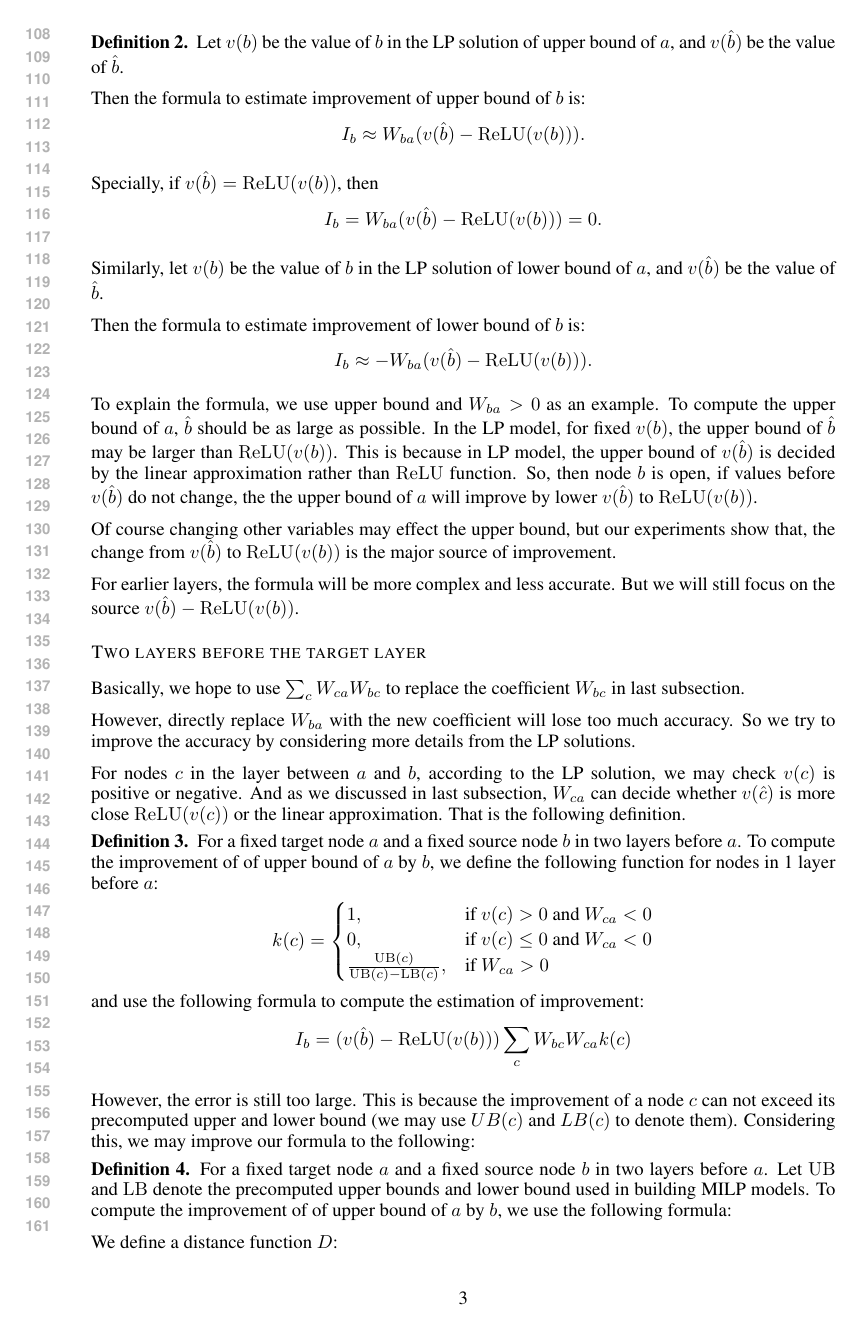
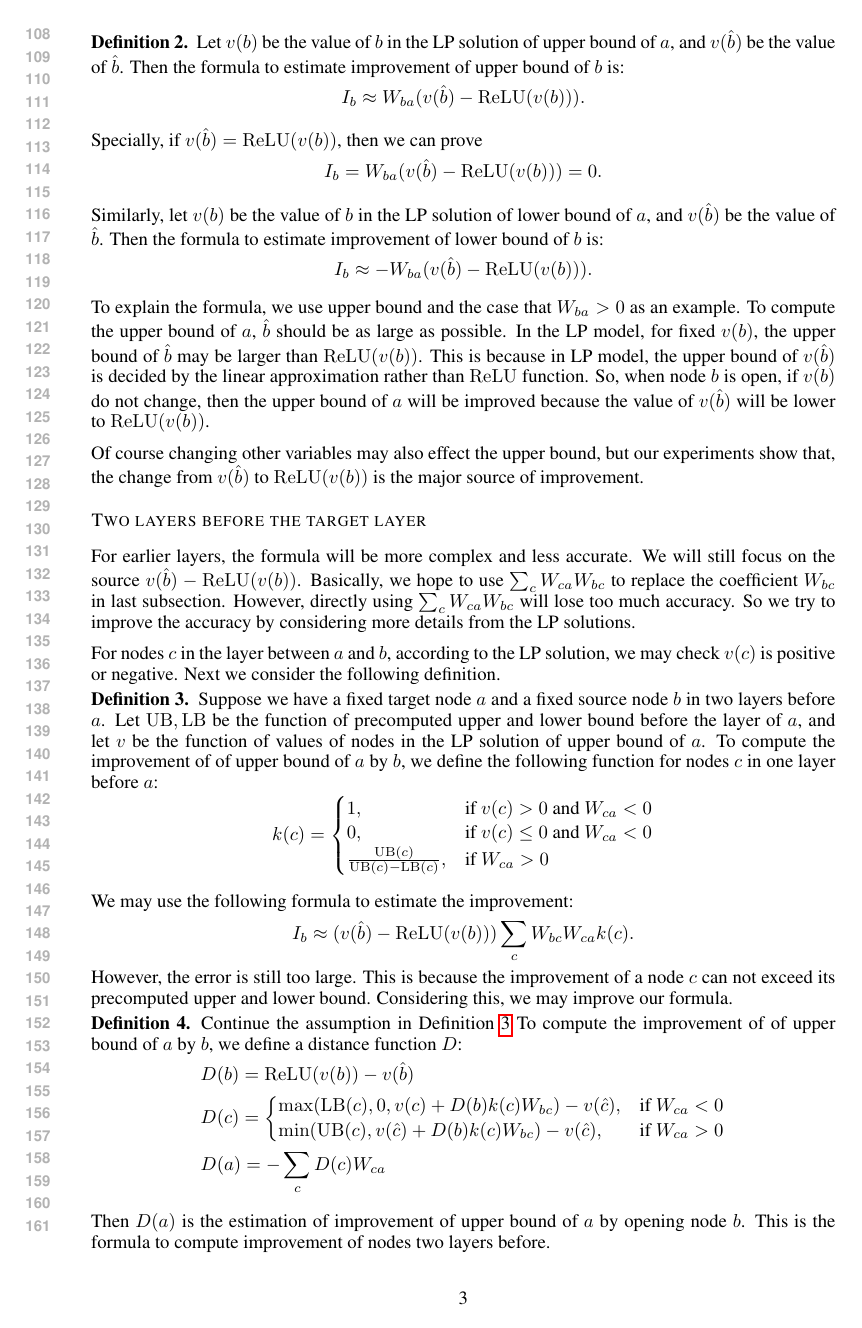
Before and after one commit to blaisegenest/vericompensate, a LaTeX paper (ICLR25/Paper_noProof_formula.tex, which reads ICLR25/formula.tex): page 3 of 4. Compiled offline with pdfLaTeX.

Commit message:
update the section of formula.tex

```diff
--- a/ICLR25/formula.tex
+++ b/ICLR25/formula.tex
@@ -44,36 +41,33 @@ Suppose $b$ is a node one layer before $a$. To compute $I_b$, we need to run $M^
 		I_b \approx W_{ba}(v(\hat{b})-\ReLU(v(b))).
 	\end{align*}
 
-	Specially, if $v(\hat{b})=\ReLU(v(b))$, then \begin{align*}
+	Specially, if $v(\hat{b})=\ReLU(v(b))$, then we can prove \begin{align*}
 		I_b = W_{ba}(v(\hat{b})-\ReLU(v(b))) = 0.
 	\end{align*}
 
 
-	Similarly, let $v(b)$ be the value of $b$ in the LP solution of lower bound of $a$, and $v(\hat{b})$ be the value of $\hat{b}$.
-
-	Then the formula to estimate improvement of lower bound of $b$ is: \begin{align*}
+	Similarly, let $v(b)$ be the value of $b$ in the LP solution of lower bound of $a$, and $v(\hat{b})$ be the value of $\hat{b}$. Then the formula to estimate improvement of lower bound of $b$ is: \begin{align*}
 		I_b \approx -W_{ba}(v(\hat{b})-\ReLU(v(b))).
 	\end{align*}
 
 \end{definition}
 
-To explain the formula, we use upper bound and $W_{ba} > 0$ as an example. To compute the upper bound of $a$, $\hat{b}$ should be as large as possible. In the LP model, for fixed $v(b)$, the upper bound of $\hat{b}$ may be larger than $\ReLU(v(b))$. This is because in LP model, the upper bound of $v(\hat{b})$ is decided by the linear approximation rather than $\ReLU$ function. So, then node $b$ is open, if values before $v(\hat{b})$ do not change, the the upper bound of $a$ will improve by lower $v(\hat{b})$ to $\ReLU(v(b))$.
+To explain the formula, we use upper bound and the case that $W_{ba} > 0$ as an example. To compute the upper bound of $a$, $\hat{b}$ should be as large as possible. In the LP model, for fixed $v(b)$, the upper bound of $\hat{b}$ may be larger than $\ReLU(v(b))$. This is because in LP model, the upper bound of $v(\hat{b})$ is decided by the linear approximation rather than $\ReLU$ function. So, when node $b$ is open, if $v(b)$ do not change, then the upper bound of $a$ will be improved because the value of $v(\hat{b})$ will be lower to $\ReLU(v(b))$.
 
-Of course changing other variables may effect the upper bound, but our experiments show that, the change from $v(\hat{b})$ to $\ReLU(v(b))$ is the major source of improvement.
+Of course changing other variables may also effect the upper bound, but our experiments show that, the change from $v(\hat{b})$ to $\ReLU(v(b))$ is the major source of improvement.
 
-For earlier layers, the formula will be more complex and less accurate. But we will still focus on the source $v(\hat{b})-\ReLU(v(b))$.
+
 
 
 \subsubsection*{Two layers before the target layer}
 
-Basically, we hope to use $\sum_c W_{ca}W_{bc}$ to replace the coefficient $W_{bc}$ in last subsection.
+For earlier layers, the formula will be more complex and less accurate. We will still focus on the source $v(\hat{b})-\ReLU(v(b))$. Basically, we hope to use $\sum_c W_{ca}W_{bc}$ to replace the coefficient $W_{bc}$ in last subsection. However, directly using $\sum_c W_{ca}W_{bc}$ will lose too much accuracy. So we try to improve the accuracy by considering more details from the LP solutions.
 
-However, directly replace $W_{ba}$ with the new coefficient will lose too much accuracy. So we try to improve the accuracy by considering more details from the LP solutions.
+For nodes $c$ in the layer between $a$ and $b$, according to the LP solution, we may check $v(c)$ is positive or negative. Next we consider the following definition.
 
-For nodes $c$ in the layer between $a$ and $b$, according to the LP solution, we may check $v(c)$ is positive or negative. And as we discussed in last subsection, $W_{ca}$ can decide whether $v(\hat{c})$ is more close $\ReLU(v(c))$ or the linear approximation. That is the following definition.
-
-\begin{definition}
-	For a fixed target node $a$ and a fixed source node $b$ in two layers before $a$. To compute the improvement of of upper bound of $a$ by $b$, we define the following function for nodes in 1 layer before $a$:
+\begin{definition} \label{2layer}
+	Suppose we have a fixed target node $a$ and a fixed source node $b$ in two layers before $a$. Let $\UB,\LB$ be the function of precomputed upper and lower bound before the layer of $a$, and let $v$ be the function of values of nodes in the LP solution of upper bound of $a$.
+	To compute the improvement of of upper bound of $a$ by $b$, we define the following function for nodes $c$ in one layer before $a$:
 	\begin{align*}
 		k(c) =
 		\begin{cases}
@@ -81,19 +75,15 @@ For nodes $c$ in the layer between $a$ and $b$, according to the LP solution, we
 			0, & \text{if } v(c) \leq 0 \text{ and } W_{ca} < 0\\
 			\frac{\UB(c)}{\UB(c)-\LB(c)}, & \text{if }W_{ca} > 0
 		\end{cases}
-	\end{align*} and use the following formula to compute the estimation of improvement: \begin{align*}
-	I_b = (v(\hat{b})-\ReLU(v(b)))\sum_c W_{bc}W_{ca}k(c)
 	\end{align*}
-
 \end{definition}
 
-However, the error is still too large. This is because the improvement of a node $c$ can not exceed its precomputed upper and lower bound (we may use $UB(c)$ and $LB(c)$ to denote them). Considering this, we may improve our formula to the following:
+We may use the following formula to estimate the improvement:  \begin{align*}
+	I_b \approx (v(\hat{b})-\ReLU(v(b)))\sum_c W_{bc}W_{ca}k(c).
+\end{align*}However, the error is still too large. This is because the improvement of a node $c$ can not exceed its precomputed upper and lower bound. Considering this, we may improve our formula.
 
 \begin{definition}
-	For a fixed target node $a$ and a fixed source node $b$ in two layers before $a$. Let $\UB$ and $\LB$ denote the precomputed upper bounds and lower bound used in building MILP models. To compute the improvement of of upper bound of $a$ by $b$, we use the following formula:
-
-	We define a distance function $D$:
-
+	Continue the assumption in Definition \ref{2layer} To compute the improvement of of upper bound of $a$ by $b$, we define a distance function $D$:
 	\begin{align*}
 		&D(b) = \ReLU(v(b))-v(\hat{b})\\
 			&D(c) =
@@ -105,7 +95,7 @@ However, the error is still too large. This is because the improvement of a node
 	\end{align*}
 \end{definition}
 
-$D(a)$ is the estimation of improvement of upper bound of $a$ by openning node $b$. This is the formula to compute improvement of nodes two layers before.
+Then $D(a)$ is the estimation of improvement of upper bound of $a$ by opening node $b$. This is the formula to compute improvement of nodes two layers before.
 
 
 \subsubsection*{Formula for nodes in 3 layers before}
@@ -114 +104,2 @@ This formula is based on previous subsection but more complex. In some network,
 
+The key problem is how to compute the coefficient $k$ for nodes in two layers before the target layer. We use the following method to estimate the coefficient.
```
Also changed, not shown: ICLR25/formula.tex (28 more changed lines).
